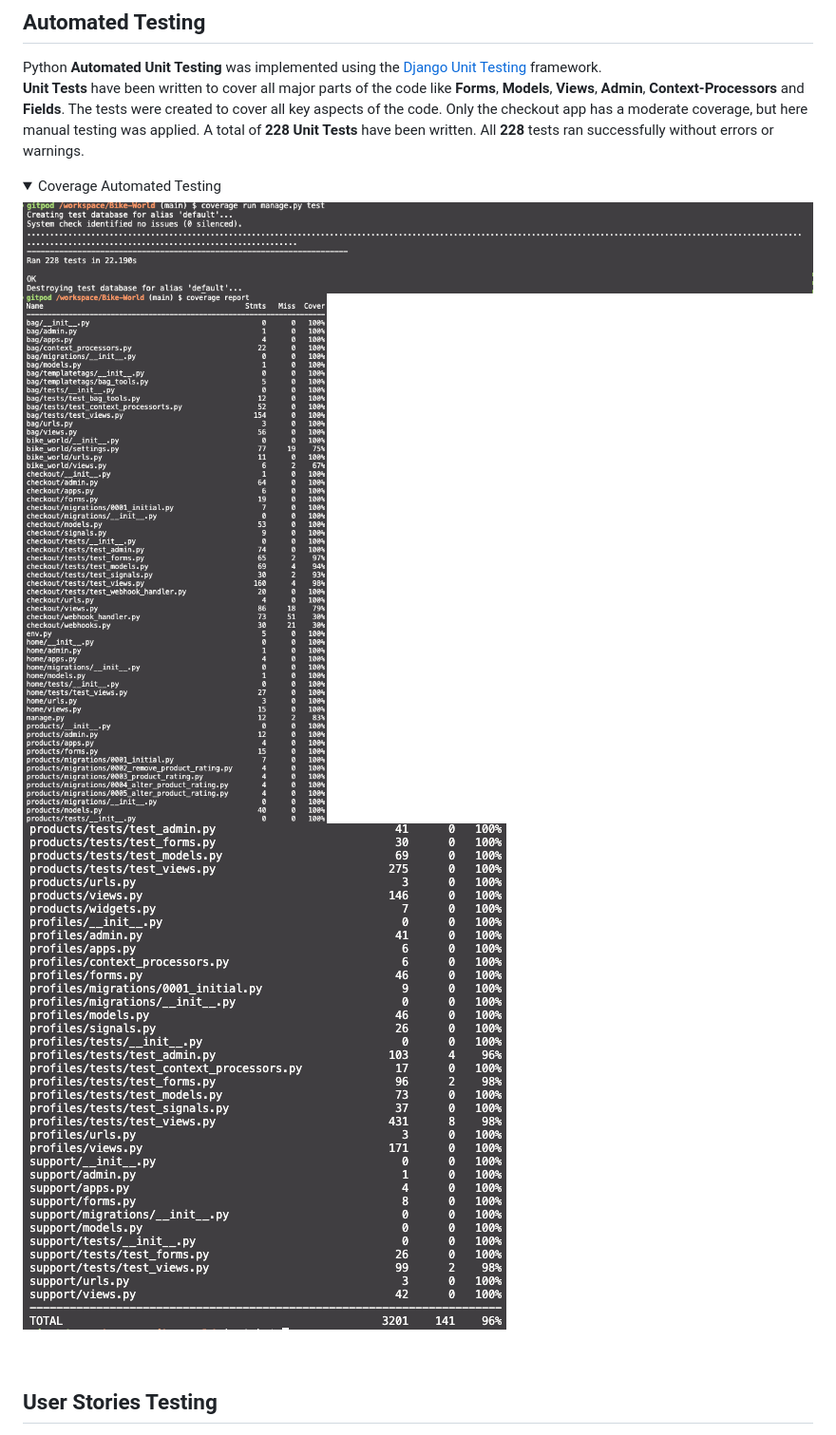
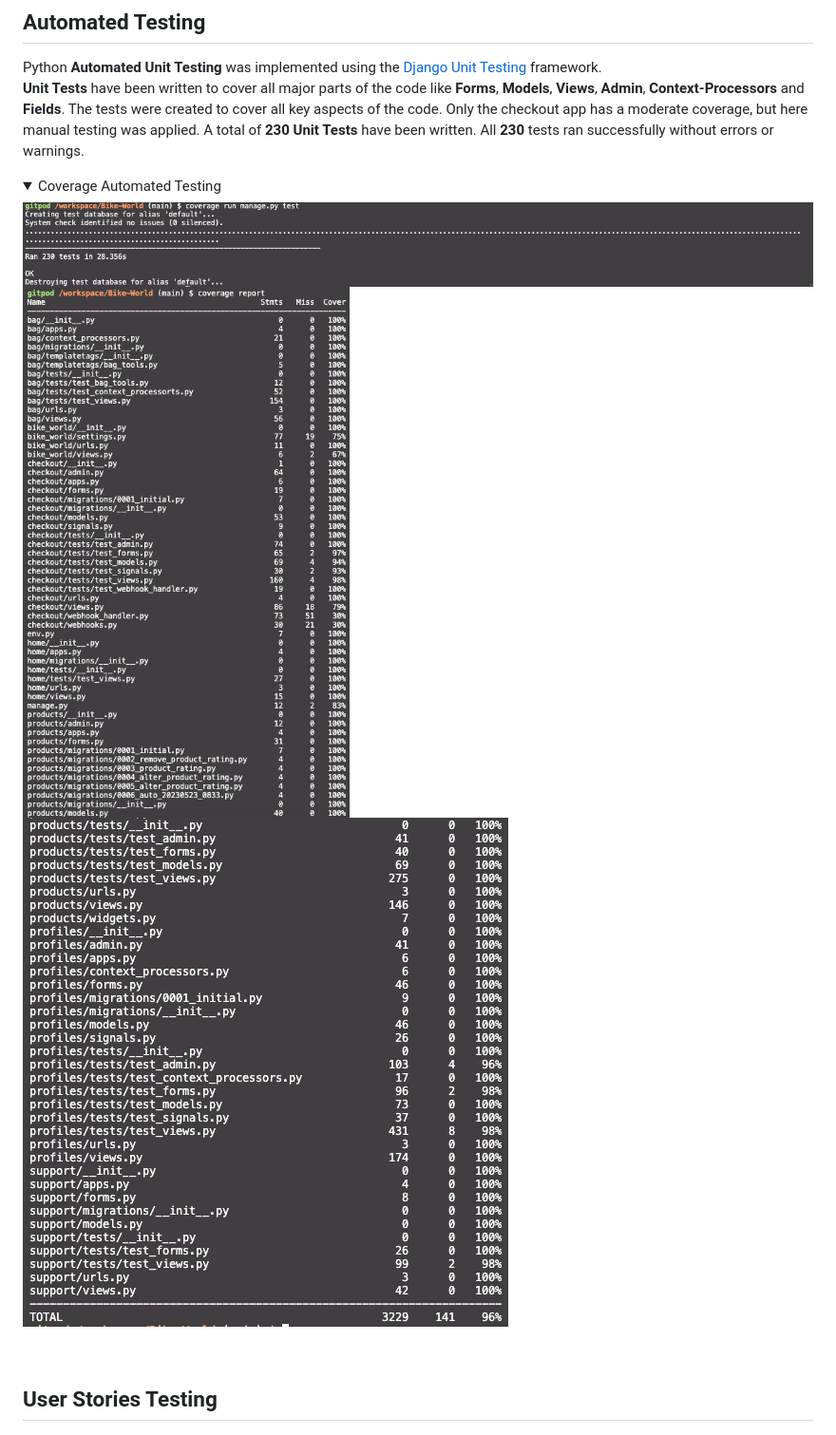
Before and after one commit to kerstin-w/Bike-World, a Markdown page: TESTING.md, the part around the change. Shown: that part at 95% size. GitHub-like rendering; pictures changed too: documentation/testing/automated-testing/coverage-report1.png, documentation/testing/automated-testing/coverage-report2.png, documentation/testing/automated-testing/coverage.png; folded sections open.

Commit message:
docs: Update total of unit tests for automated testing in testing.md

```diff
--- a/TESTING.md
+++ b/TESTING.md
@@ -27,7 +27,7 @@ Back to the [README](README.md)<br>
 
 Python **Automated Unit Testing** was implemented using the [Django Unit Testing](https://docs.djangoproject.com/en/3.2/topics/testing/overview/) framework.
 **Unit Tests** have been written to cover all major parts of the code like **Forms**, **Models**, **Views**, **Admin**, **Context-Processors** and **Fields**. The tests were created to cover all key aspects of the code. Only the checkout app has a moderate coverage, but here manual testing was applied.
-A total of **228** **Unit Tests** have been written. All **228** tests ran successfully without errors or warnings.
+A total of **230** **Unit Tests** have been written. All **230** tests ran successfully without errors or warnings.
 
 <details>
     <summary>Coverage Automated Testing</summary>
```
